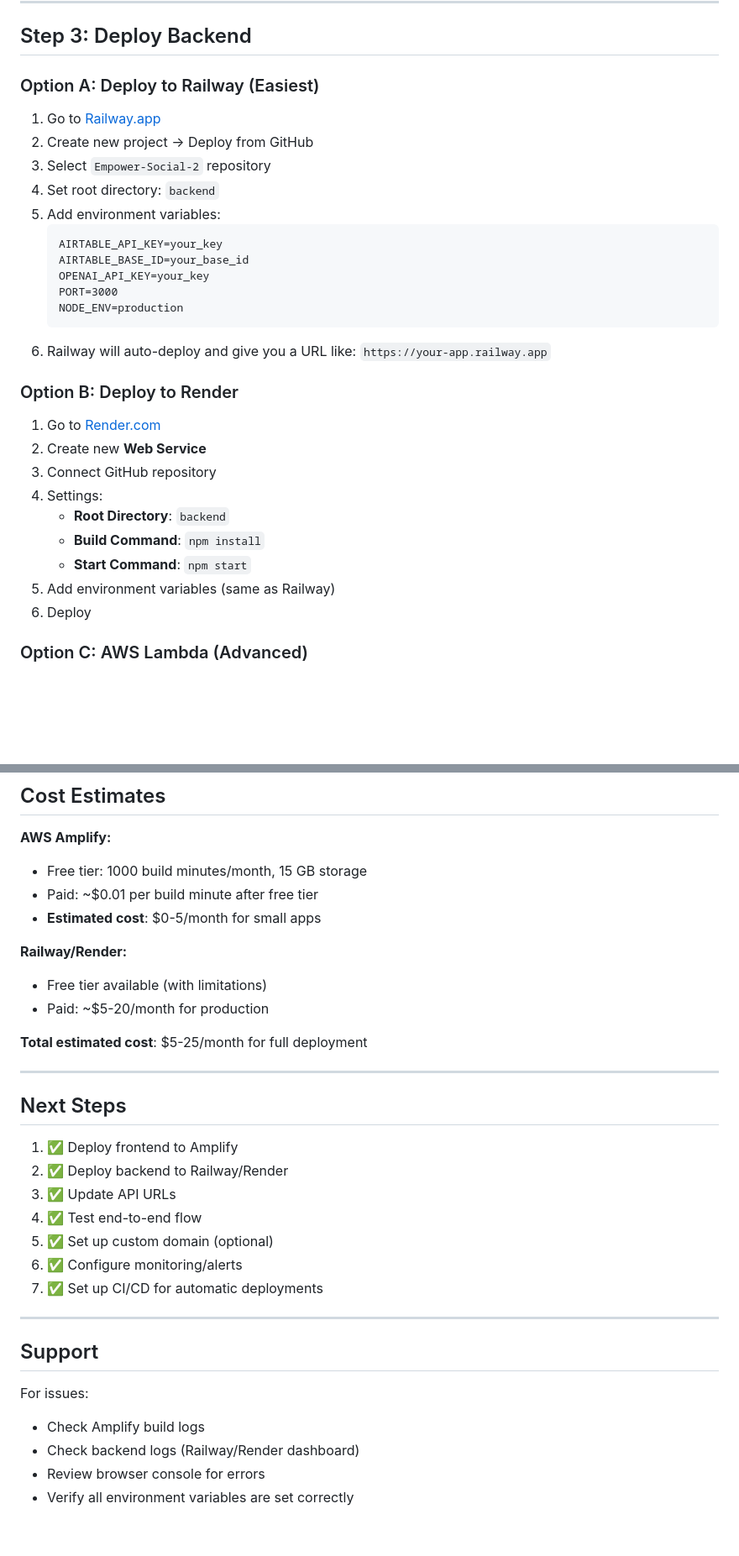
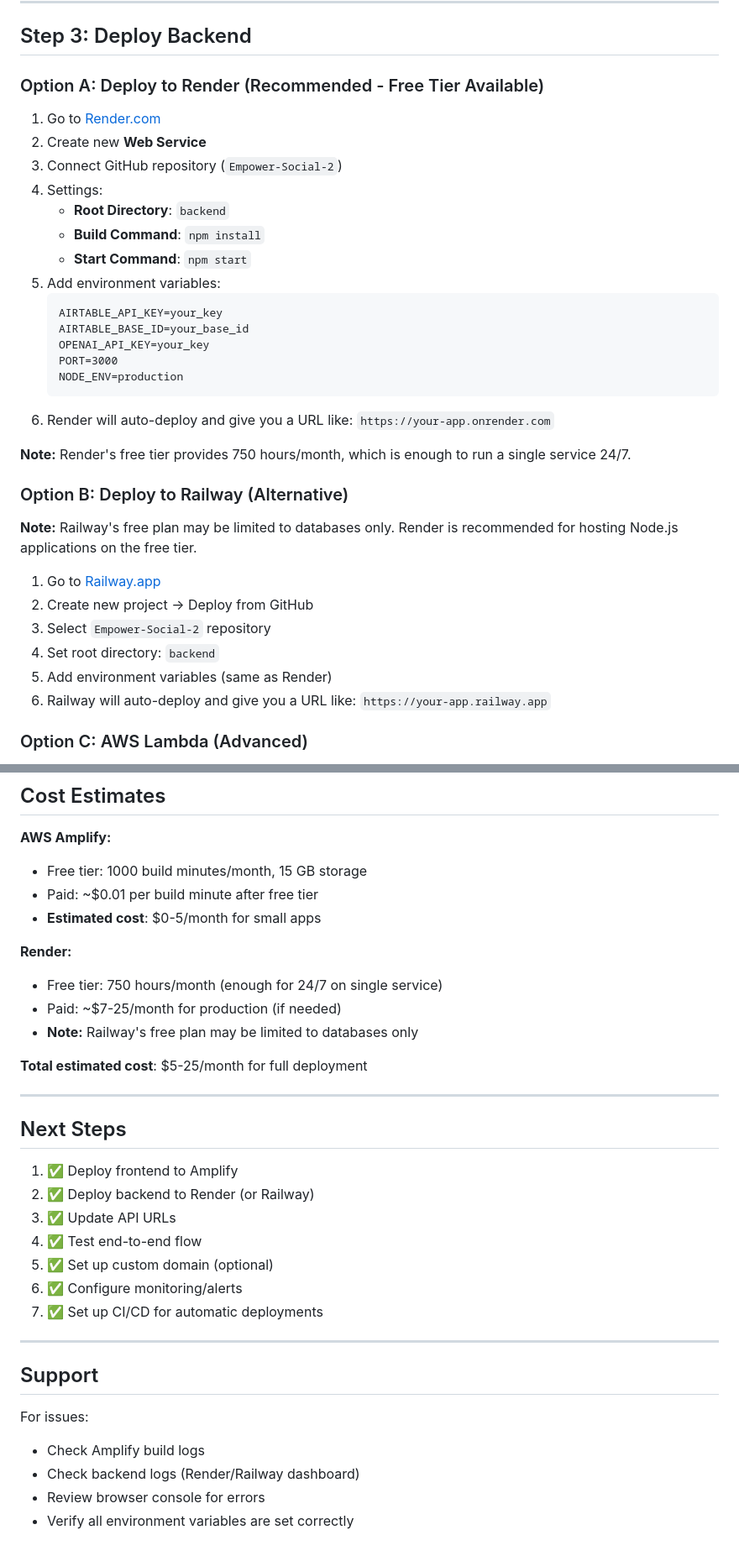
Before and after one commit to empowersocialapp/Empower-Social-2, a Markdown page: docs/AMPLIFY_SETUP.md, 2 parts joined by grey strips. Shown at 84% size. GitHub-like rendering; blank space fills up the shorter version.

Commit message:
Update API config for Render backend and add custom domain reference
- Updated frontend/config.js with Render backend URL
- Connected custom domain: empowersocial.app
- Updated Amplify setup docs to prioritize Render
- Ready for production deployment

````diff
--- a/docs/AMPLIFY_SETUP.md
+++ b/docs/AMPLIFY_SETUP.md
@@ -85,12 +85,15 @@ REACT_APP_API_URL=https://your-backend-url.com
 
 ## Step 3: Deploy Backend
 
-### Option A: Deploy to Railway (Easiest)
+### Option A: Deploy to Render (Recommended - Free Tier Available)
 
-1. Go to [Railway.app](https://railway.app)
-2. Create new project → Deploy from GitHub
-3. Select `Empower-Social-2` repository
-4. Set root directory: `backend`
+1. Go to [Render.com](https://render.com)
+2. Create new **Web Service**
+3. Connect GitHub repository (`Empower-Social-2`)
+4. Settings:
+   - **Root Directory**: `backend`
+   - **Build Command**: `npm install`
+   - **Start Command**: `npm start`
 5. Add environment variables:
    ```
    AIRTABLE_API_KEY=your_key
@@ -99,19 +102,20 @@ REACT_APP_API_URL=https://your-backend-url.com
    PORT=3000
    NODE_ENV=production
    ```
+6. Render will auto-deploy and give you a URL like: `https://your-app.onrender.com`
+
+**Note:** Render's free tier provides 750 hours/month, which is enough to run a single service 24/7.
+
+### Option B: Deploy to Railway (Alternative)
+
+**Note:** Railway's free plan may be limited to databases only. Render is recommended for hosting Node.js applications on the free tier.
+
+1. Go to [Railway.app](https://railway.app)
+2. Create new project → Deploy from GitHub
+3. Select `Empower-Social-2` repository
+4. Set root directory: `backend`
+5. Add environment variables (same as Render)
 6. Railway will auto-deploy and give you a URL like: `https://your-app.railway.app`
-
-### Option B: Deploy to Render
-
-1. Go to [Render.com](https://render.com)
-2. Create new **Web Service**
-3. Connect GitHub repository
-4. Settings:
-   - **Root Directory**: `backend`
-   - **Build Command**: `npm install`
-   - **Start Command**: `npm start`
-5. Add environment variables (same as Railway)
-6. Deploy
 
 ### Option C: AWS Lambda (Advanced)
 
@@ -230,9 +234,10 @@ app.use(cors(corsOptions));
 - Paid: ~$0.01 per build minute after free tier
 - **Estimated cost**: $0-5/month for small apps
 
-**Railway/Render:**
-- Free tier available (with limitations)
-- Paid: ~$5-20/month for production
+**Render:**
+- Free tier: 750 hours/month (enough for 24/7 on single service)
+- Paid: ~$7-25/month for production (if needed)
+- **Note:** Railway's free plan may be limited to databases only
 
 **Total estimated cost**: $5-25/month for full deployment
 
@@ -241,7 +246,7 @@ app.use(cors(corsOptions));
 ## Next Steps
 
 1. ✅ Deploy frontend to Amplify
-2. ✅ Deploy backend to Railway/Render
+2. ✅ Deploy backend to Render (or Railway)
 3. ✅ Update API URLs
 4. ✅ Test end-to-end flow
 5. ✅ Set up custom domain (optional)
@@ -254,6 +259,6 @@ app.use(cors(corsOptions));
 
 For issues:
 - Check Amplify build logs
-- Check backend logs (Railway/Render dashboard)
+- Check backend logs (Render/Railway dashboard)
 - Review browser console for errors
 - Verify all environment variables are set correctly
````
Also changed, not shown: other parts of docs/AMPLIFY_SETUP.md (+4 -4 lines).
